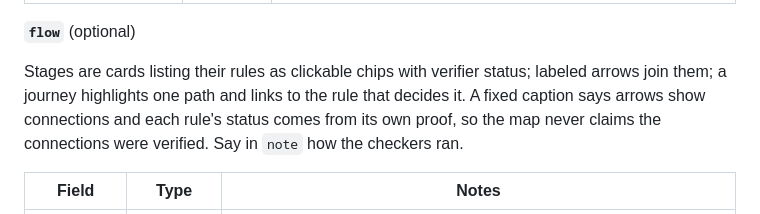
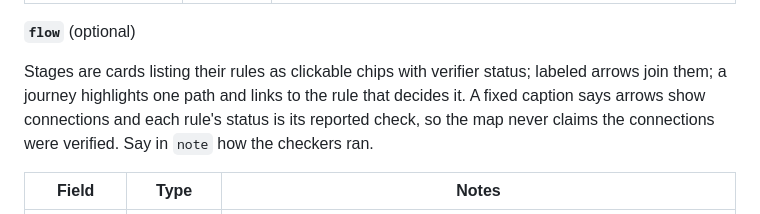
Before and after one commit to masayannuu/proof-canvas, a Markdown page: skills/proof-canvas/SKILL.md, the part around the change. GitHub-like rendering.

```diff
--- a/skills/proof-canvas/SKILL.md
+++ b/skills/proof-canvas/SKILL.md
@@ -224,7 +224,7 @@ By figure kind (chip `tone` is `neutral \| good \| bad`):
 
 Stages are cards listing their rules as clickable chips with verifier status; labeled arrows
 join them; a journey highlights one path and links to the rule that decides it. A fixed caption
-says arrows show connections and each rule's status comes from its own proof, so the map never
+says arrows show connections and each rule's status is its reported check, so the map never
 claims the connections were verified. Say in `note` how the checkers ran.
 
 | Field | Type | Notes |
```
Also changed, not shown: BENCHMARK.md (+3 -3 lines), README.md (+1 -1 lines), docs/images/07-flow-map.png, docs/images/08-flow-map-ja.png, 5 other files.
